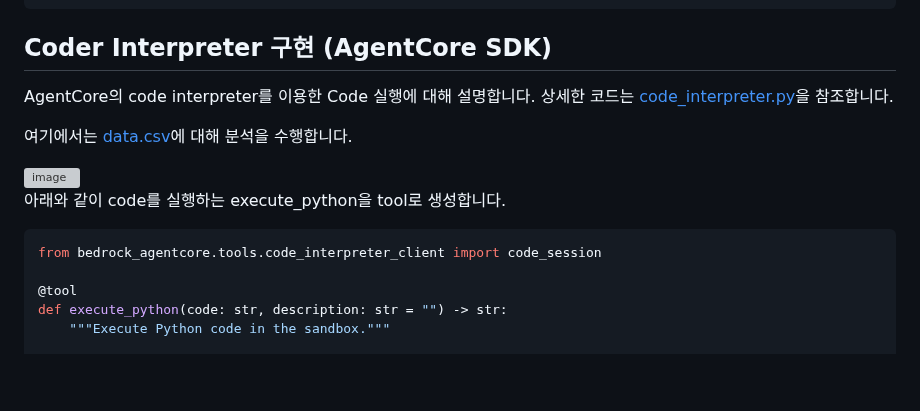
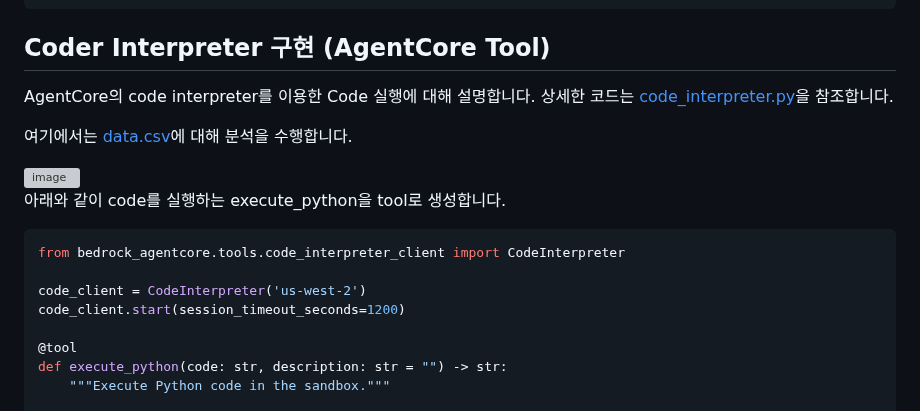
Before and after one commit to kyopark2014/agent-runtime, a Markdown page: code-interpreter.md, the part around the change. Rendered like a GitHub page; blank space fills up the shorter version; grey boxes are pictures that could not be loaded.

````diff
--- a/code-interpreter.md
+++ b/code-interpreter.md
@@ -56,7 +56,7 @@ items = response['items']
 ```
 
 
-## Coder Interpreter 구현 (AgentCore SDK)
+## Coder Interpreter 구현 (AgentCore Tool)
 
 AgentCore의 code interpreter를 이용한 Code 실행에 대해 설명합니다. 상세한 코드는 [code_interpreter.py](./code_interpreter.py)을 참조합니다.
 
@@ -68,7 +68,10 @@ AgentCore의 code interpreter를 이용한 Code 실행에 대해 설명합니다
 아래와 같이 code를 실행하는 execute_python을 tool로 생성합니다.
 
 ```python
-from bedrock_agentcore.tools.code_interpreter_client import code_session
+from bedrock_agentcore.tools.code_interpreter_client import CodeInterpreter
+
+code_client = CodeInterpreter('us-west-2')
+code_client.start(session_timeout_seconds=1200)
 
 @tool
 def execute_python(code: str, description: str = "") -> str:
````
